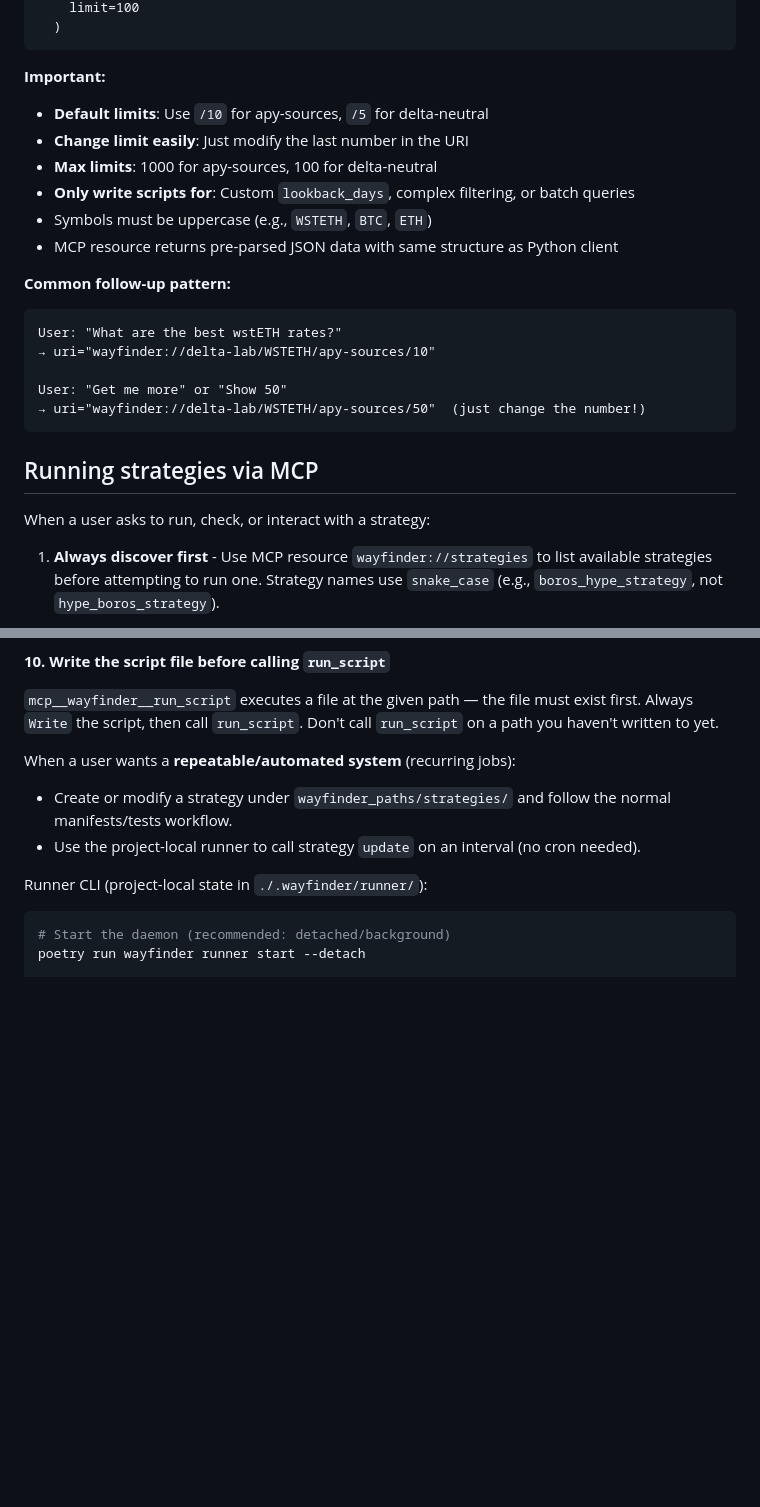
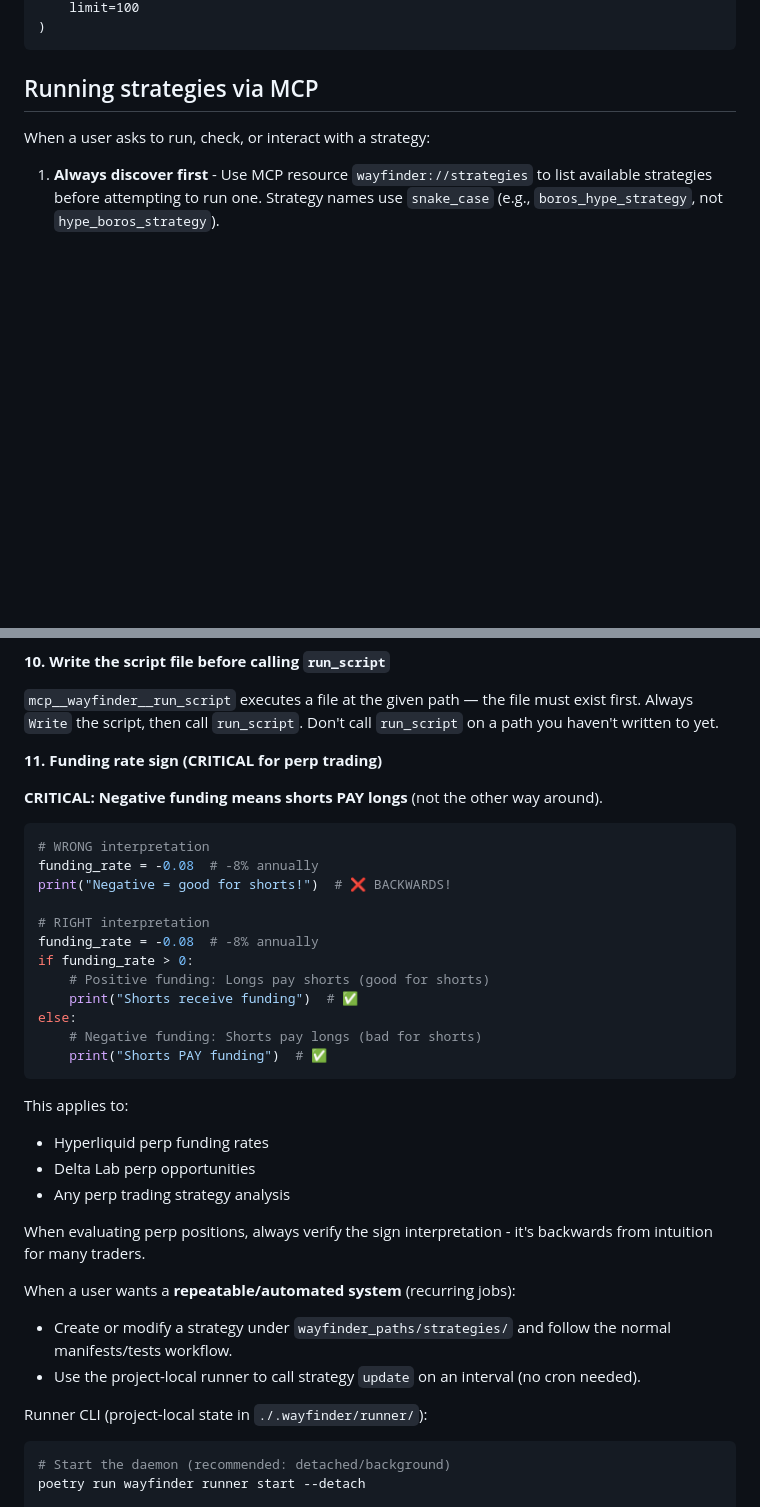
Before and after one commit to WayfinderFoundation/wayfinder-paths-sdk, a Markdown page: CLAUDE.md, 2 parts joined by grey strips. GitHub-like rendering; blank space fills up the shorter version.

````diff
--- a/CLAUDE.md
+++ b/CLAUDE.md
@@ -161,22 +138,5 @@ Delta Lab queries are available via MCP resources for instant yield discovery **
     limit=100
-  )
-```
-
-**Important:**
-- **Default limits**: Use `/10` for apy-sources, `/5` for delta-neutral
-- **Change limit easily**: Just modify the last number in the URI
-- **Max limits**: 1000 for apy-sources, 100 for delta-neutral
-- **Only write scripts for**: Custom `lookback_days`, complex filtering, or batch queries
-- Symbols must be uppercase (e.g., `WSTETH`, `BTC`, `ETH`)
-- MCP resource returns pre-parsed JSON data with same structure as Python client
-
-**Common follow-up pattern:**
-```
-User: "What are the best wstETH rates?"
-→ uri="wayfinder://delta-lab/WSTETH/apy-sources/10"
-
-User: "Get me more" or "Show 50"
-→ uri="wayfinder://delta-lab/WSTETH/apy-sources/50"  (just change the number!)
+)
 ```
 
 ## Running strategies via MCP
@@ -472,6 +432,32 @@ Before writing *any* script that uses a protocol adapter, invoke the matching sk
 **10. Write the script file before calling `run_script`**
 
 `mcp__wayfinder__run_script` executes a file at the given path — the file must exist first. Always `Write` the script, then call `run_script`. Don't call `run_script` on a path you haven't written to yet.
+
+**11. Funding rate sign (CRITICAL for perp trading)**
+
+**CRITICAL: Negative funding means shorts PAY longs** (not the other way around).
+
+```python
+# WRONG interpretation
+funding_rate = -0.08  # -8% annually
+print("Negative = good for shorts!")  # ❌ BACKWARDS!
+
+# RIGHT interpretation
+funding_rate = -0.08  # -8% annually
+if funding_rate > 0:
+    # Positive funding: Longs pay shorts (good for shorts)
+    print("Shorts receive funding")  # ✅
+else:
+    # Negative funding: Shorts pay longs (bad for shorts)
+    print("Shorts PAY funding")  # ✅
+```
+
+This applies to:
+- Hyperliquid perp funding rates
+- Delta Lab perp opportunities
+- Any perp trading strategy analysis
+
+When evaluating perp positions, always verify the sign interpretation - it's backwards from intuition for many traders.
 
 When a user wants a **repeatable/automated system** (recurring jobs):
 
````
Also changed, not shown: other parts of CLAUDE.md (+24 -47 lines), 2 other files.
